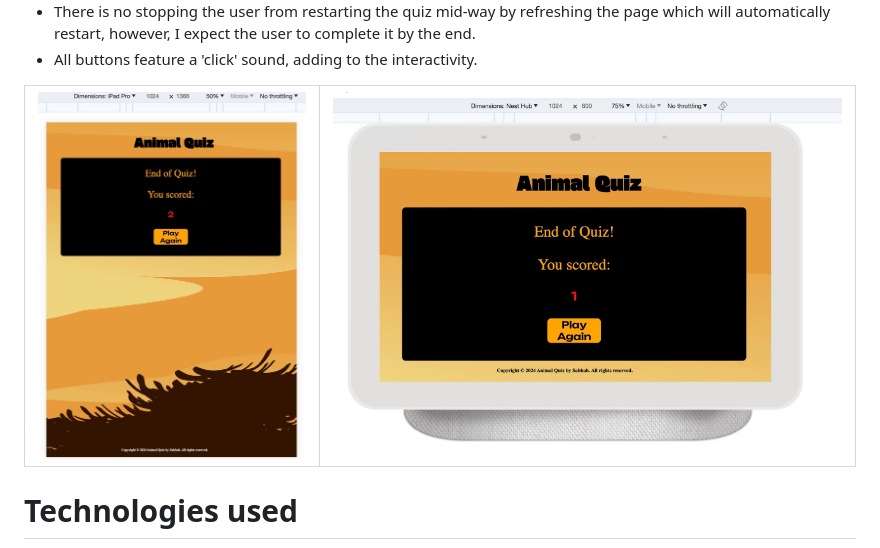
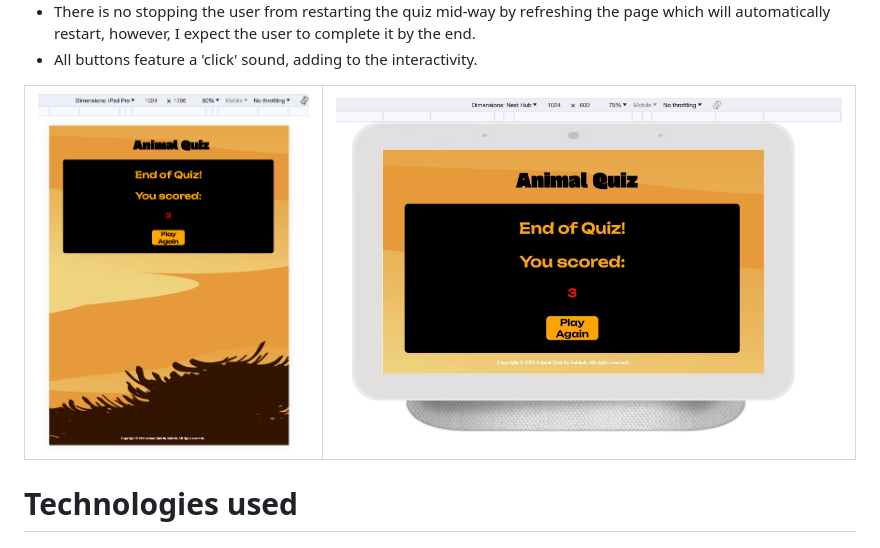
Before and after one commit to SABBAHS/animal-quiz, a Markdown page: README.md, the part around the change. Rendered like a GitHub page; pictures changed too: assets/images/end-nest.jpg (added), assets/images/ipad-end.jpg, assets/images/nesthub-animal.jpg (deleted).

```diff
--- a/README.md
+++ b/README.md
@@ -60,7 +60,7 @@ Below you will find a colour and text style scheme featuring white, black and or
 <table>
 <tr>
 <td><img src=assets/images/ipad-end.jpg width=100% height=auto alt="End of quiz pop-up message displaying user score on iPad"></td>
-<td><img src=assets/images/nesthub-animal.jpg width=100% height=auto alt="End of quiz pop-up message displaying user score on nest hub"></td>
+<td><img src=assets/images/end-nest.jpg width=100% height=auto alt="End of quiz pop-up message displaying user score on nest hub"></td>
 <ul>
 <li> Once the user has gotten through all 10 questions, the 'Next button' will disappear and reveal a black box with orange text letting the user know that they've completed the quiz, and display the number of correct answers they've scored.
 <li>Within the black box, users will have the option to click the 'Play Again' button which will restart the quiz, and shuffle the questions and answers.
```
Also changed, not shown: 1 other file.
